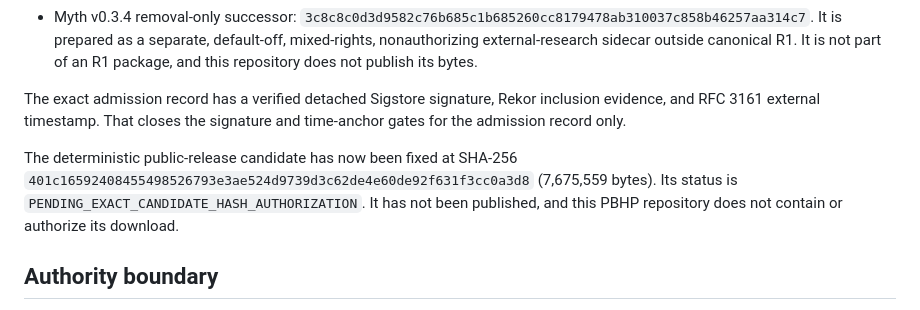
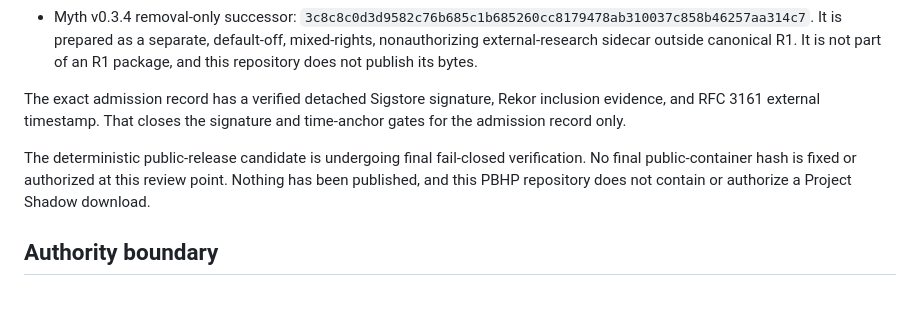
Before and after one commit to PauseBeforeHarmProtocol/pbhp, a Markdown page: CURRENT_STATUS.md, the part around the change. Drawn GitHub-style.

Commit message:
Keep public candidate status fail-closed

```diff
--- a/CURRENT_STATUS.md
+++ b/CURRENT_STATUS.md
@@ -28,7 +28,7 @@ The current governed scope is:
 
 The exact admission record has a verified detached Sigstore signature, Rekor inclusion evidence, and RFC 3161 external timestamp. That closes the signature and time-anchor gates for the admission record only.
 
-The deterministic public-release candidate has now been fixed at SHA-256 `401c16592408455498526793e3ae524d9739d3c62de4e60de92f631f3cc0a3d8` (7,675,559 bytes). Its status is `PENDING_EXACT_CANDIDATE_HASH_AUTHORIZATION`. It has not been published, and this PBHP repository does not contain or authorize its download.
+The deterministic public-release candidate is undergoing final fail-closed verification. No final public-container hash is fixed or authorized at this review point. Nothing has been published, and this PBHP repository does not contain or authorize a Project Shadow download.
 
 ## Authority boundary
 
```
